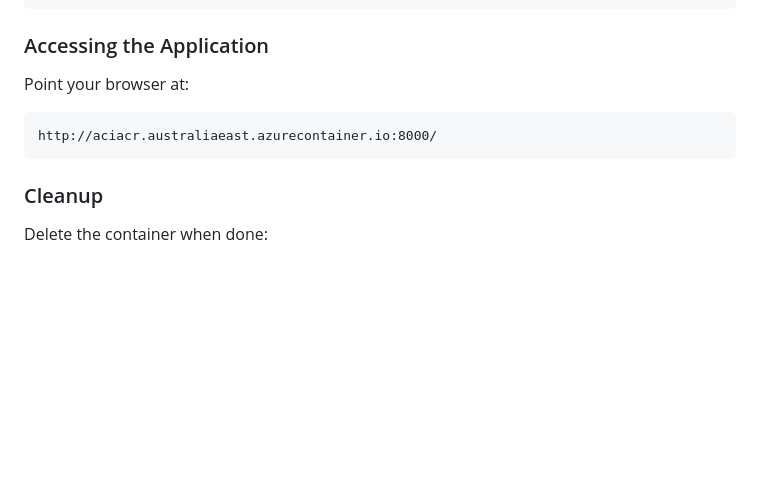
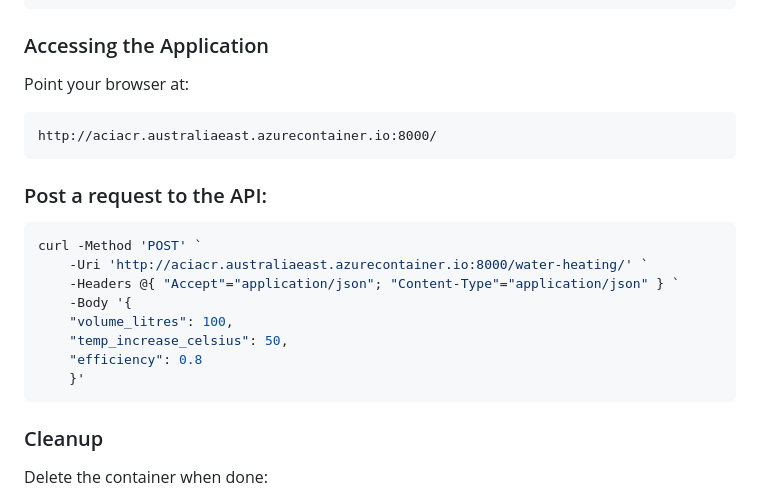
Before and after one commit to EECA-NZ/electrify-app, a Markdown page: readme.md, the part around the change. Drawn GitHub-style; blank space fills up the shorter version.

Commit message:
Add example using POST request to calculate energy use

````diff
--- a/readme.md
+++ b/readme.md
@@ -143,6 +143,18 @@ Point your browser at:
 http://aciacr.australiaeast.azurecontainer.io:8000/
 ```
 
+### Post a request to the API:
+```bash
+curl -Method 'POST' `
+    -Uri 'http://aciacr.australiaeast.azurecontainer.io:8000/water-heating/' `
+    -Headers @{ "Accept"="application/json"; "Content-Type"="application/json" } `
+    -Body '{
+    "volume_litres": 100,
+    "temp_increase_celsius": 50,
+    "efficiency": 0.8
+    }'
+```
+
 ### Cleanup
 
 Delete the container when done:
````
